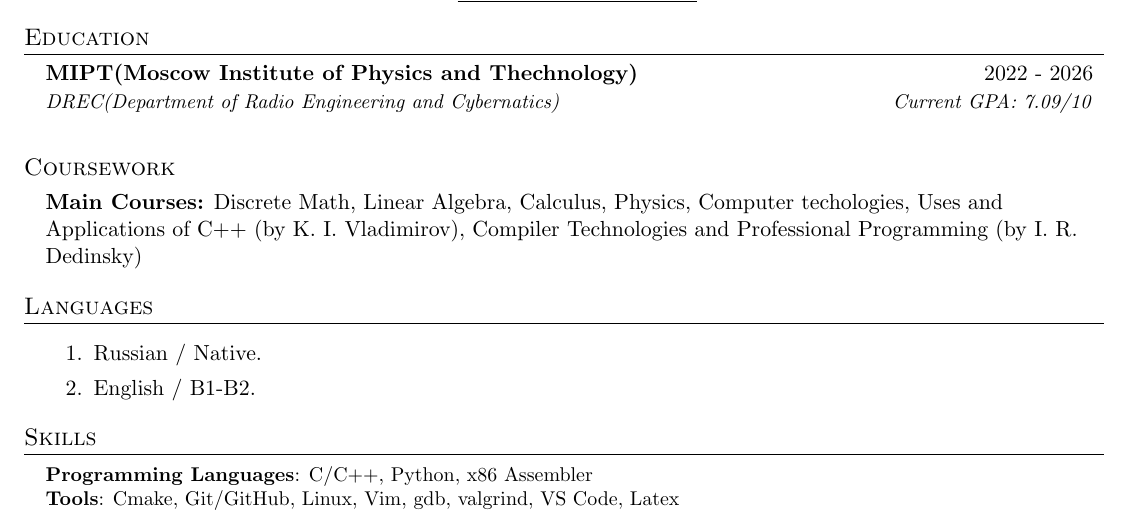
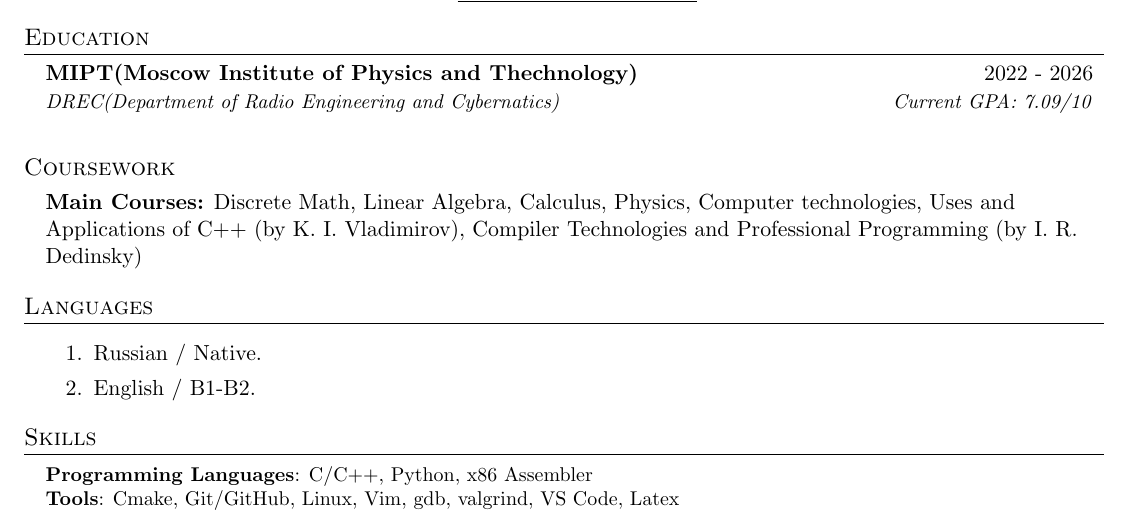
Before and after one commit to VictorBerbenets/VictorBerbenets, a LaTeX CV (my_cv.tex): part of page 1 of 2, cut so that both start at the same text. Compiled offline with pdfLaTeX.

Commit message:
fixed spelling mistake

```diff
--- a/my_cv.tex
+++ b/my_cv.tex
@@ -125,7 +125,9 @@
     \vspace{+10pt}
 
     \subsection{Coursework}
-      \textbf{Main Courses:} Discrete Math, Linear Algebra, Calculus, Physics, Computer techologies, Uses and Applications of C++ (by K. I. Vladimirov), Compiler Technologies and Professional Programming (by I. R. Dedinsky)\\
+      \textbf{Main Courses:} Discrete Math, Linear Algebra, Calculus, Physics,
+      Computer technologies, Uses and Applications of C++ (by K. I. Vladimirov),
+      Compiler Technologies and Professional Programming (by I. R. Dedinsky)\\
 
 
   \resumeSubHeadingListEnd
```
